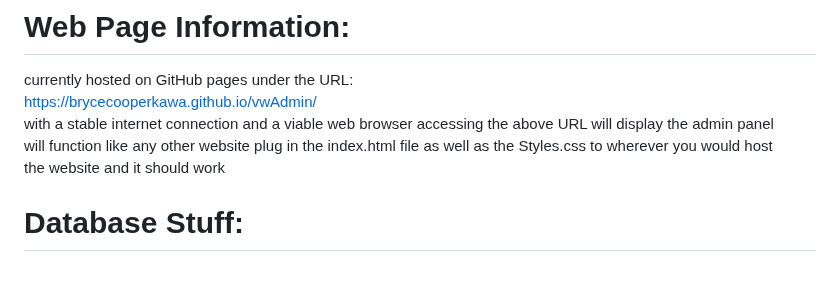
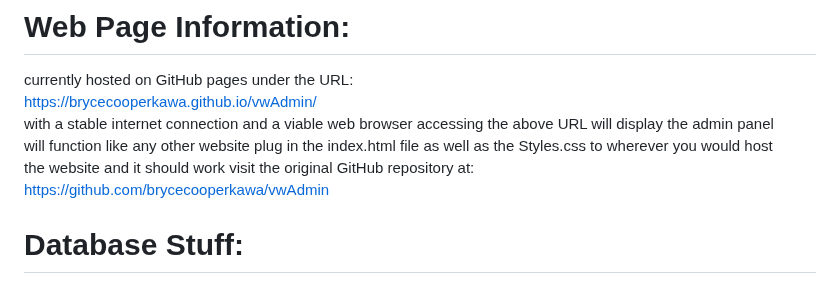
Before and after one commit to brycecooperkawa/vwAdmin, a Markdown page: README.md, the part around the change. Drawn GitHub-style.

```diff
--- a/README.md
+++ b/README.md
@@ -46,6 +46,8 @@ https://brycecooperkawa.github.io/vwAdmin/
 with a stable internet connection and a viable web browser accessing the above URL will display the admin panel
 will function like any other website plug in the index.html file as well as the Styles.css to wherever you would host
 the website and it should work
+visit the original GitHub repository at:
+https://github.com/brycecooperkawa/vwAdmin
 
 # Database Stuff:
 after the end of the 2023 fall semester, the databases this panel are connected to will likely be shut down
```
